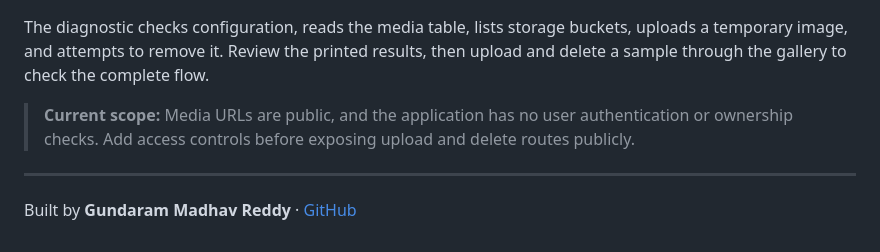
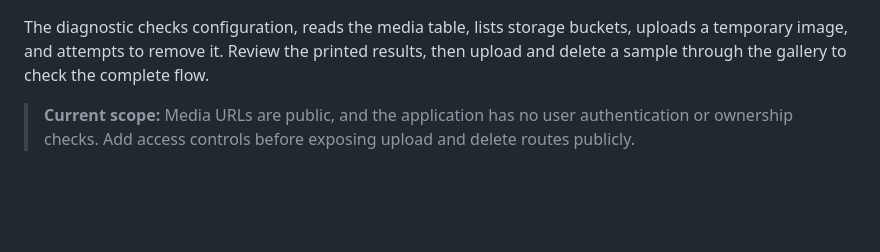
Before and after one commit to madhavreddy1619-svg/photo-video-sharing-api, a Markdown page: README.md, the part around the change. Drawn GitHub-style; blank space fills up the shorter version.

Commit message:
docs: remove author footer from README

```diff
--- a/README.md
+++ b/README.md
@@ -148,7 +148,3 @@ python diagnose.py
 The diagnostic checks configuration, reads the media table, lists storage buckets, uploads a temporary image, and attempts to remove it. Review the printed results, then upload and delete a sample through the gallery to check the complete flow.
 
 > **Current scope:** Media URLs are public, and the application has no user authentication or ownership checks. Add access controls before exposing upload and delete routes publicly.
-
----
-
-Built by **Gundaram Madhav Reddy** · [GitHub](https://github.com/madhavreddy1619-svg)
```
